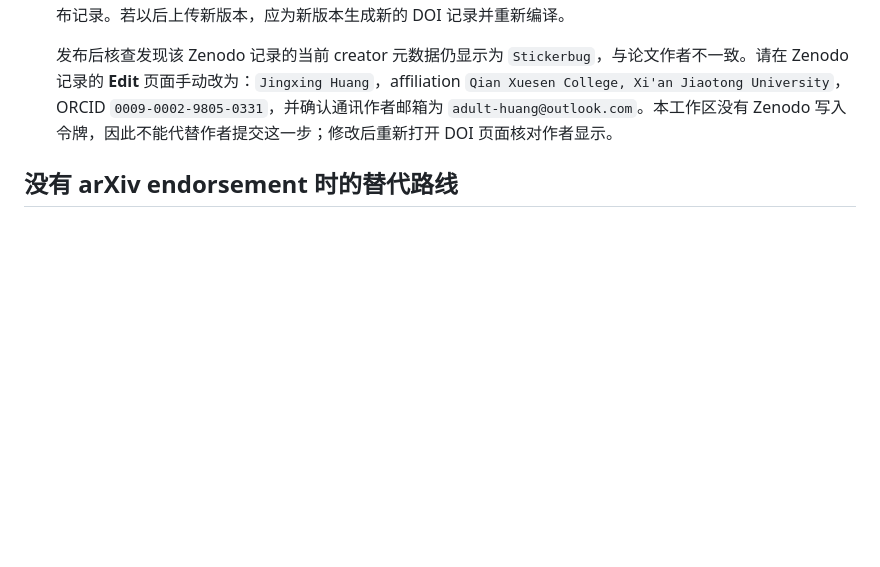
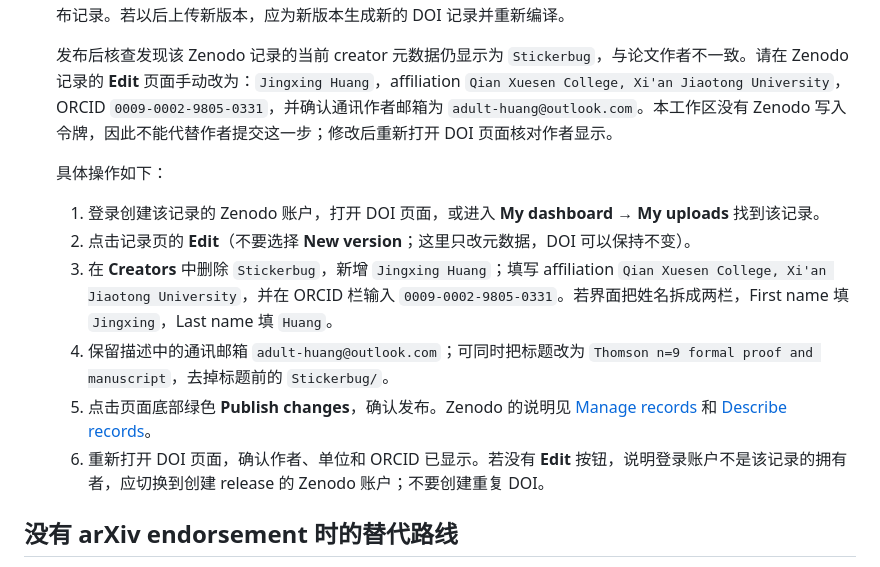
Before and after one commit to Stickerbug/thomson-n9-proof, a Markdown page: paper/SUBMISSION_GUIDE_zh.md, the part around the change. Drawn GitHub-style; blank space fills up the shorter version.

Commit message:
Add exact Zenodo metadata edit steps

```diff
--- a/paper/SUBMISSION_GUIDE_zh.md
+++ b/paper/SUBMISSION_GUIDE_zh.md
@@ -60,6 +60,14 @@
 
    发布后核查发现该 Zenodo 记录的当前 creator 元数据仍显示为 `Stickerbug`，与论文作者不一致。请在 Zenodo 记录的 **Edit** 页面手动改为：`Jingxing Huang`，affiliation `Qian Xuesen College, Xi'an Jiaotong University`，ORCID `0009-0002-9805-0331`，并确认通讯作者邮箱为 `adult-huang@outlook.com`。本工作区没有 Zenodo 写入令牌，因此不能代替作者提交这一步；修改后重新打开 DOI 页面核对作者显示。
 
+   具体操作如下：
+   1. 登录创建该记录的 Zenodo 账户，打开 DOI 页面，或进入 **My dashboard → My uploads** 找到该记录。
+   2. 点击记录页的 **Edit**（不要选择 **New version**；这里只改元数据，DOI 可以保持不变）。
+   3. 在 **Creators** 中删除 `Stickerbug`，新增 `Jingxing Huang`；填写 affiliation `Qian Xuesen College, Xi'an Jiaotong University`，并在 ORCID 栏输入 `0009-0002-9805-0331`。若界面把姓名拆成两栏，First name 填 `Jingxing`，Last name 填 `Huang`。
+   4. 保留描述中的通讯邮箱 `adult-huang@outlook.com`；可同时把标题改为 `Thomson n=9 formal proof and manuscript`，去掉标题前的 `Stickerbug/`。
+   5. 点击页面底部绿色 **Publish changes**，确认发布。Zenodo 的说明见 [Manage records](https://help.zenodo.org/docs/deposit/manage-records/) 和 [Describe records](https://help.zenodo.org/docs/deposit/describe-records/)。
+   6. 重新打开 DOI 页面，确认作者、单位和 ORCID 已显示。若没有 **Edit** 按钮，说明登录账户不是该记录的拥有者，应切换到创建 release 的 Zenodo 账户；不要创建重复 DOI。
+
 ## 没有 arXiv endorsement 时的替代路线
 
 endorsement 只影响 arXiv 的提交权限，不影响其他预印本平台、代码归档或期刊投稿。短期内建议按下面的顺序发布：
```
